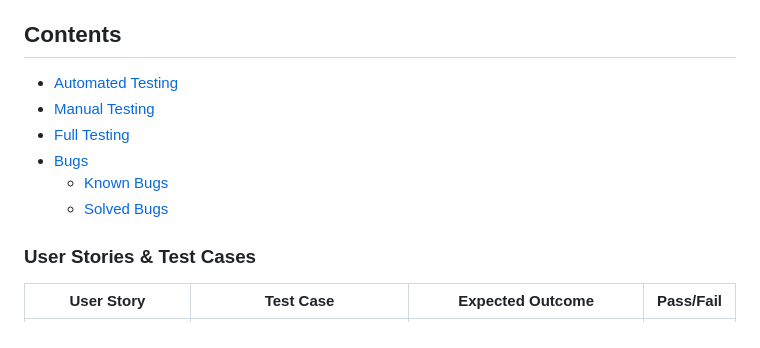
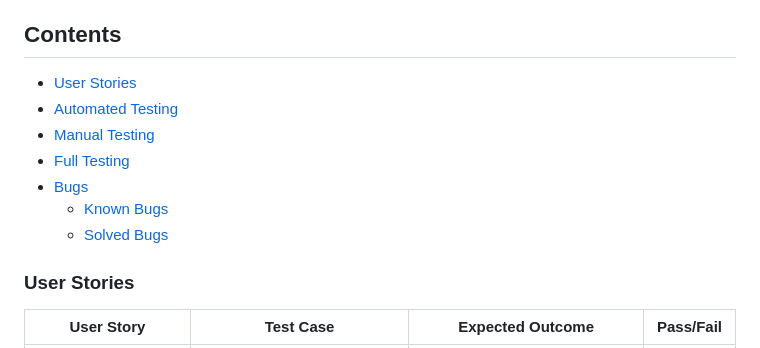
Before and after one commit to luckyfrappe/groundwork, a Markdown page: TESTING.md, the part around the change. Rendered like a GitHub page.

Commit message:
Update table of content

```diff
--- a/TESTING.md
+++ b/TESTING.md
@@ -6,6 +6,7 @@
 Testing for this project was a continuous and integral part of the development process. Given the dynamic nature of the project and the absence of a pre-defined plan or formal documentation, a test-as-you-go approach was adopted. This methodology, while initially challenging, proved essential for incrementally identifying and resolving issues, ultimately ensuring the website's reliability and polish. The focus was on achieving pixel-perfect responsiveness and flawless feature functionality across all stages of development.
 
 ## Contents
+* [User Stories](#user-stories)
 * [Automated Testing](#automated-testing)
 * [Manual Testing](#manual-testing)
 * [Full Testing](#full-testing)
@@ -13,7 +14,7 @@ Testing for this project was a continuous and integral part of the development p
     * [Known Bugs](#known-bugs)
     * [Solved Bugs](#solved-bugs)
 
-### User Stories & Test Cases
+### User Stories
 
 | User Story | Test Case | Expected Outcome | Pass/Fail |
 |------------|-----------|-----------------|-----------|
```
